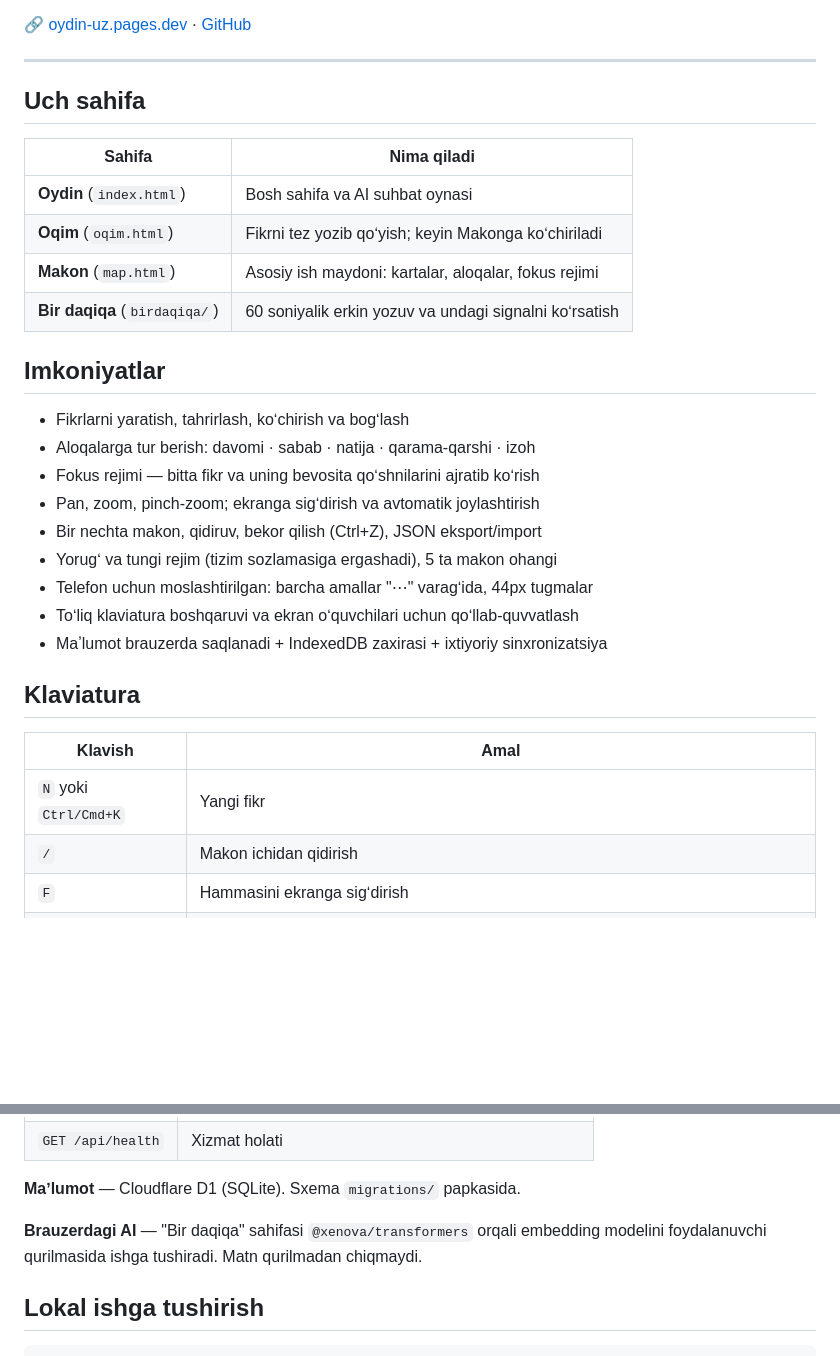
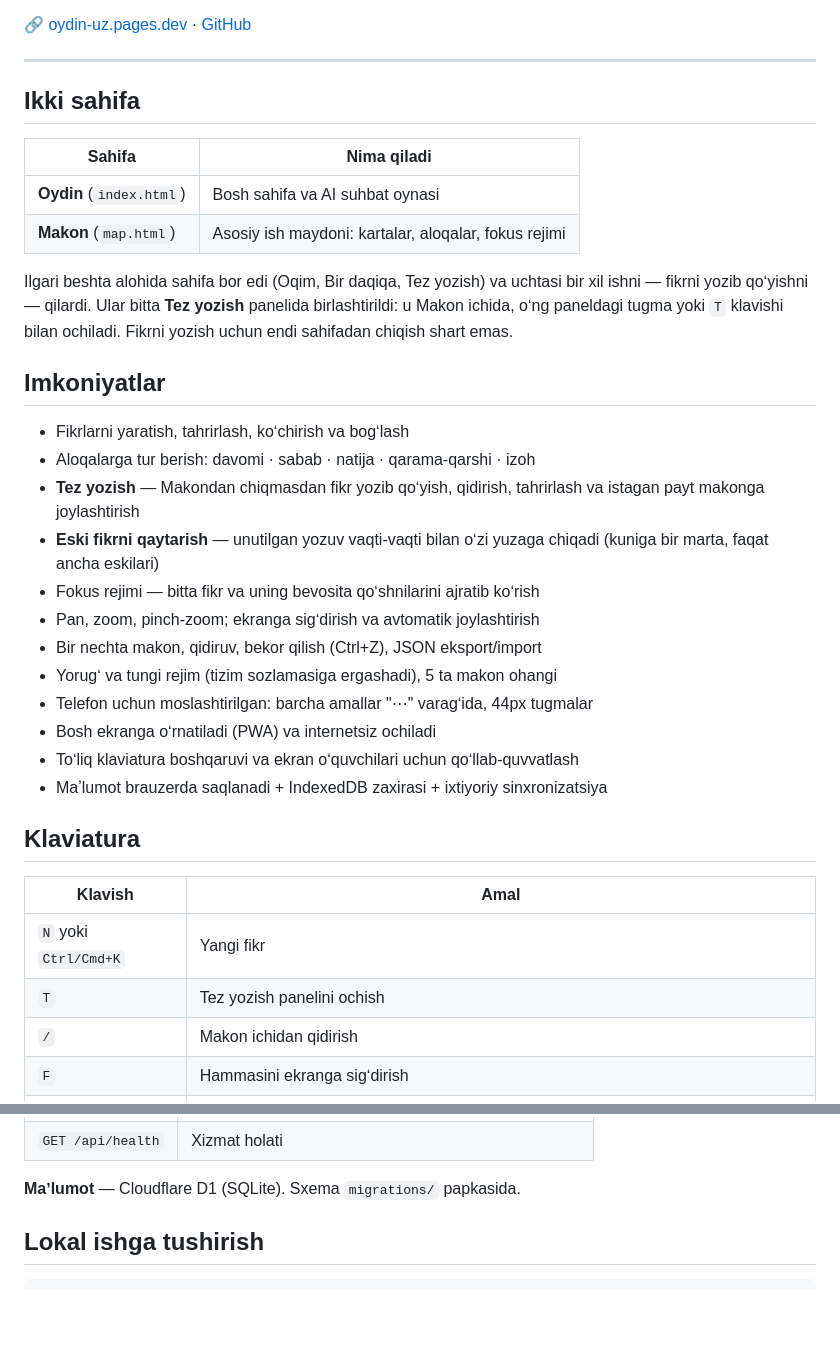
Before and after one commit to alisher-ds/oydin-uz, a Markdown page: README.md, 2 parts joined by grey strips. Drawn GitHub-style; blank space fills up the shorter version.

```diff
--- a/README.md
+++ b/README.md
@@ -10,24 +10,33 @@ sifatida koʻrish mumkin boʻladi.
 
 ---
 
-## Uch sahifa
+## Ikki sahifa
 
-| Sahifa                        | Nima qiladi                                            |
-| ----------------------------- | ------------------------------------------------------ |
-| **Oydin** (`index.html`)      | Bosh sahifa va AI suhbat oynasi                        |
-| **Oqim** (`oqim.html`)        | Fikrni tez yozib qoʻyish; keyin Makonga koʻchiriladi   |
-| **Makon** (`map.html`)        | Asosiy ish maydoni: kartalar, aloqalar, fokus rejimi   |
-| **Bir daqiqa** (`birdaqiqa/`) | 60 soniyalik erkin yozuv va undagi signalni koʻrsatish |
+| Sahifa                   | Nima qiladi                                          |
+| ------------------------ | ---------------------------------------------------- |
+| **Oydin** (`index.html`) | Bosh sahifa va AI suhbat oynasi                      |
+| **Makon** (`map.html`)   | Asosiy ish maydoni: kartalar, aloqalar, fokus rejimi |
+
+Ilgari beshta alohida sahifa bor edi (Oqim, Bir daqiqa, Tez yozish) va
+uchtasi bir xil ishni — fikrni yozib qoʻyishni — qilardi. Ular bitta
+**Tez yozish** panelida birlashtirildi: u Makon ichida, oʻng paneldagi
+tugma yoki `T` klavishi bilan ochiladi. Fikrni yozish uchun endi sahifadan
+chiqish shart emas.
 
 ## Imkoniyatlar
 
 - Fikrlarni yaratish, tahrirlash, koʻchirish va bogʻlash
 - Aloqalarga tur berish: davomi · sabab · natija · qarama-qarshi · izoh
+- **Tez yozish** — Makondan chiqmasdan fikr yozib qoʻyish, qidirish,
+  tahrirlash va istagan payt makonga joylashtirish
+- **Eski fikrni qaytarish** — unutilgan yozuv vaqti-vaqti bilan oʻzi
+  yuzaga chiqadi (kuniga bir marta, faqat ancha eskilari)
 - Fokus rejimi — bitta fikr va uning bevosita qoʻshnilarini ajratib koʻrish
 - Pan, zoom, pinch-zoom; ekranga sigʻdirish va avtomatik joylashtirish
 - Bir nechta makon, qidiruv, bekor qilish (Ctrl+Z), JSON eksport/import
 - Yorugʻ va tungi rejim (tizim sozlamasiga ergashadi), 5 ta makon ohangi
 - Telefon uchun moslashtirilgan: barcha amallar "⋯" varagʻida, 44px tugmalar
+- Bosh ekranga oʻrnatiladi (PWA) va internetsiz ochiladi
 - Toʻliq klaviatura boshqaruvi va ekran oʻquvchilari uchun qoʻllab-quvvatlash
 - Maʼlumot brauzerda saqlanadi + IndexedDB zaxirasi + ixtiyoriy sinxronizatsiya
 
@@ -36,6 +45,7 @@ sifatida koʻrish mumkin boʻladi.
 | Klavish               | Amal                                                                                                        |
 | --------------------- | ----------------------------------------------------------------------------------------------------------- |
 | `N` yoki `Ctrl/Cmd+K` | Yangi fikr                                                                                                  |
+| `T`                   | Tez yozish panelini ochish                                                                                  |
 | `/`                   | Makon ichidan qidirish                                                                                      |
 | `F`                   | Hammasini ekranga sigʻdirish                                                                                |
 | `Ctrl/Cmd+Z`          | Bekor qilish                                                                                                |
@@ -57,10 +67,6 @@ HTML, CSS (custom properties, `color-mix`), JavaScript, SVG.
 | `GET /api/health` | Xizmat holati                                           |
 
 **Maʼlumot** — Cloudflare D1 (SQLite). Sxema `migrations/` papkasida.
-
-**Brauzerdagi AI** — "Bir daqiqa" sahifasi `@xenova/transformers` orqali
-embedding modelini foydalanuvchi qurilmasida ishga tushiradi. Matn qurilmadan
-chiqmaydi.
 
 ## Lokal ishga tushirish
 
```
Also changed, not shown: other parts of README.md (+9 -5 lines).
